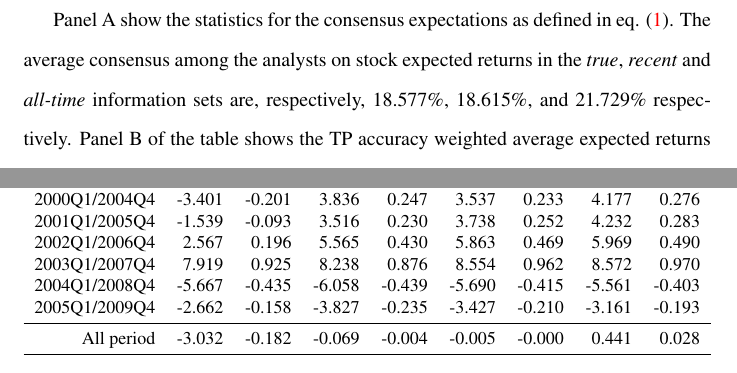
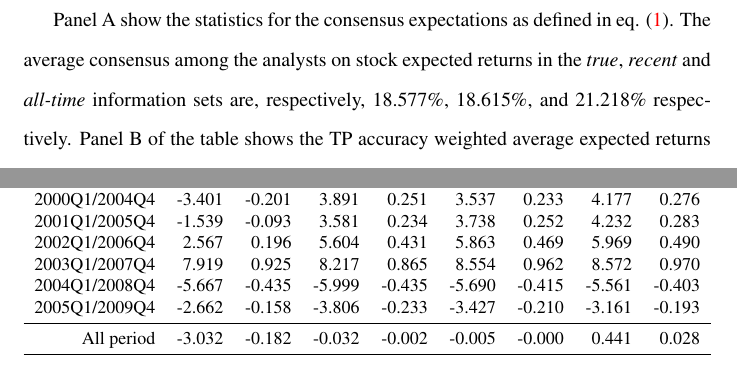
Before and after one commit to aigujin/bl-srategies, a LaTeX paper (doc/paper/paper-knitr-APS.tex): two parts of pages 13 and 26 of 26, joined at a grey line, cut so that both start at the same text. Compiled offline with pdfLaTeX.

Commit message:
all time for CONS is the median instead of mean

```diff
--- a/doc/paper/paper-knitr-APS.tex
+++ b/doc/paper/paper-knitr-APS.tex
@@ -401,7 +401,7 @@ The expected returns  are computed comparing TP estimates with actual prices. To
 \cite{bradshaw2002} reports analyst average expected returns for the period of 2000--2009 and 206 brokers of 24\%. \cite{da2011} report an average expected return of 40\% for the period of 1996--2004. \cite{zhou2013} finds an average expected return of 96\% for the sample period of 2000--2009. These figures suggest that analysts are overly optimistic.
 %these values from the historical perspective, i.e., how the values of expected stock returns go inline with historical stock returns. \cite{bodie2009} show that arithimatic average rate of return for the U.S. large stocks (S\&P 500) for the period of 1926--2005 is 10.17\% and the average rate of excess return is 8.39\% with the risk premium estimated 6--8\%. While it is not the best idea to extrapolate the historical values, still, we can say that the expected stocks return should be around 14--16\%. Clearly, the values presented in the literature shows that analysts are very optimistic in issuing target price reports.
 
-Panel A show the statistics for the consensus expectations as defined in eq. (\ref{consq}). The average consensus among the analysts on stock expected returns in the  \tr{}, \naive{} and \default{} information sets are, respectively, 18.577\%, 18.615\%, and 21.729\% respectively. Panel B of the table shows the TP accuracy weighted average expected returns (15.719\%, 15.738\%, and 18.836\%). Panel C shows the EPS based weighted expected returns averages (14.893\%, 14.895\%, and 19.394\%).
+Panel A show the statistics for the consensus expectations as defined in eq. (\ref{consq}). The average consensus among the analysts on stock expected returns in the  \tr{}, \naive{} and \default{} information sets are, respectively, 18.577\%, 18.615\%, and 21.218\% respectively. Panel B of the table shows the TP accuracy weighted average expected returns (15.719\%, 15.738\%, and 18.836\%). Panel C shows the EPS based weighted expected returns averages (14.893\%, 14.895\%, and 19.394\%).
 
 Overall compared to the consensus the ranked weighted expected returns (smart estimates) are less optimistic. The \default{} information set shows higher values of expected returns.
 
@@ -807,14 +807,14 @@ All period & -3.032 & -0.182 & 0.126 & 0.008 & 0.281 & 0.018 & -0.318 & -0.020 \
 \begin{tabular}{rrrrrrrrr}
 %\begin{tabularx}{\linewidth}{r*{9}{Y}}
   \multicolumn{5}{l}{\textbf{Panel C: \default{}}} \\
-2000Q1/2004Q4 & -3.401 & -0.201 & 3.836 & 0.247 & 3.537 & 0.233 & 4.177 & 0.276 \\
-  2001Q1/2005Q4 & -1.539 & -0.093 & 3.516 & 0.230 & 3.738 & 0.252 & 4.232 & 0.283 \\
-  2002Q1/2006Q4 & 2.567 & 0.196 & 5.565 & 0.430 & 5.863 & 0.469 & 5.969 & 0.490 \\
-  2003Q1/2007Q4 & 7.919 & 0.925 & 8.238 & 0.876 & 8.554 & 0.962 & 8.572 & 0.970 \\
-  2004Q1/2008Q4 & -5.667 & -0.435 & -6.058 & -0.439 & -5.690 & -0.415 & -5.561 & -0.403 \\
-  2005Q1/2009Q4 & -2.662 & -0.158 & -3.827 & -0.235 & -3.427 & -0.210 & -3.161 & -0.193 \\
+2000Q1/2004Q4 & -3.401 & -0.201 & 3.891 & 0.251 & 3.537 & 0.233 & 4.177 & 0.276 \\
+  2001Q1/2005Q4 & -1.539 & -0.093 & 3.581 & 0.234 & 3.738 & 0.252 & 4.232 & 0.283 \\
+  2002Q1/2006Q4 & 2.567 & 0.196 & 5.604 & 0.431 & 5.863 & 0.469 & 5.969 & 0.490 \\
+  2003Q1/2007Q4 & 7.919 & 0.925 & 8.217 & 0.865 & 8.554 & 0.962 & 8.572 & 0.970 \\
+  2004Q1/2008Q4 & -5.667 & -0.435 & -5.999 & -0.435 & -5.690 & -0.415 & -5.561 & -0.403 \\
+  2005Q1/2009Q4 & -2.662 & -0.158 & -3.806 & -0.233 & -3.427 & -0.210 & -3.161 & -0.193 \\
    \midrule
-All period & -3.032 & -0.182 & -0.069 & -0.004 & -0.005 & -0.000 & 0.441 & 0.028 \\
+All period & -3.032 & -0.182 & -0.032 & -0.002 & -0.005 & -0.000 & 0.441 & 0.028 \\
 
 \bottomrule
 \end{tabular}}
```
Also changed, not shown: doc/paper/paper-knitr-APS.tex (8 more changed lines), 2 other files.
